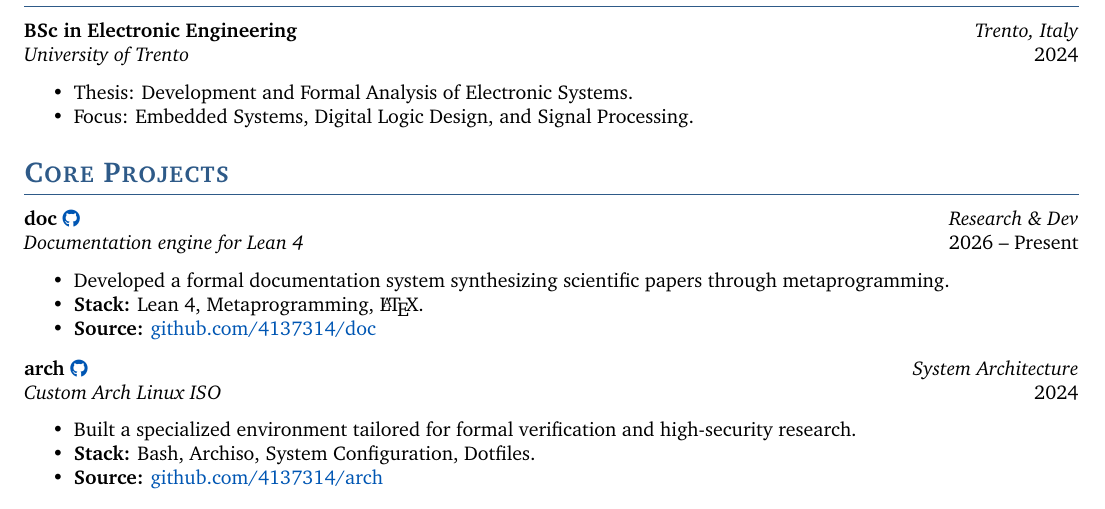
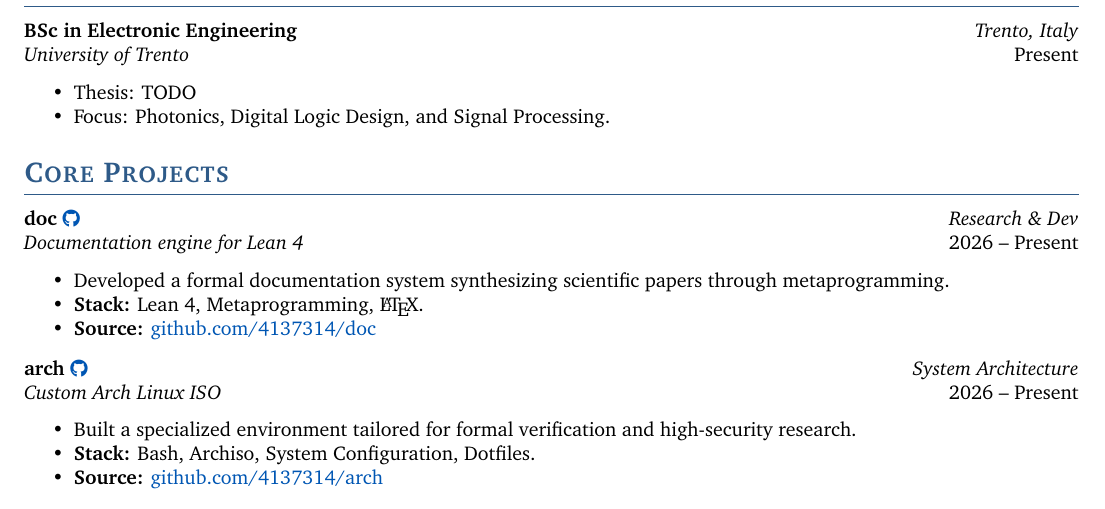
Before and after one commit to 4137314/4137314.github.io, a LaTeX CV (asset/cv/main.tex, which reads asset/cv/src/education.tex, asset/cv/src/projects.tex): part of the page, cut so that both start at the same text. Compiled offline with pdfLaTeX.

Commit message:
Correction CV

```diff
--- a/asset/cv/src/education.tex
+++ b/asset/cv/src/education.tex
@@ -1,7 +1,7 @@
 \section{Education}
 
-\cvitem{BSc in Electronic Engineering}{Trento, Italy}{University of Trento}{2024}
+\cvitem{BSc in Electronic Engineering}{Trento, Italy}{University of Trento}{Present}
 \begin{itemize}[noitemsep, topsep=0pt]
-    \item Thesis: Development and Formal Analysis of Electronic Systems. % Esempio
-    \item Focus: Embedded Systems, Digital Logic Design, and Signal Processing.
+    \item Thesis: TODO
+    \item Focus: Photonics, Digital Logic Design, and Signal Processing.
 \end{itemize}
--- a/asset/cv/src/projects.tex
+++ b/asset/cv/src/projects.tex
@@ -9,7 +9,7 @@
 
 \vspace{0.8em}
 
-\cvitem{arch \href{https://github.com/4137314/arch}{\small \faGithub}}{System Architecture}{Custom Arch Linux ISO}{2024}
+\cvitem{arch \href{https://github.com/4137314/arch}{\small \faGithub}}{System Architecture}{Custom Arch Linux ISO}{2026 -- Present}
 \begin{itemize}[noitemsep, topsep=0pt]
     \item Built a specialized environment tailored for formal verification and high-security research.
     \item \textbf{Stack:} Bash, Archiso, System Configuration, Dotfiles.
```
